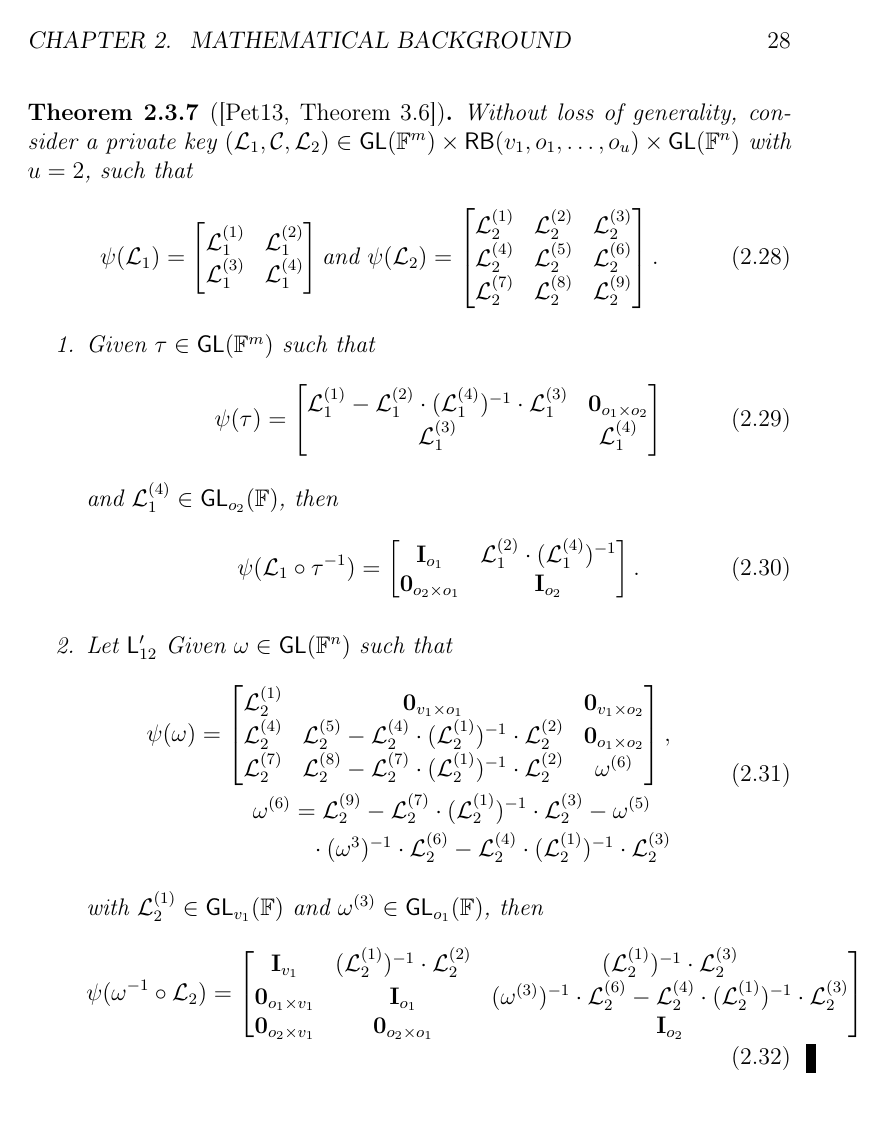
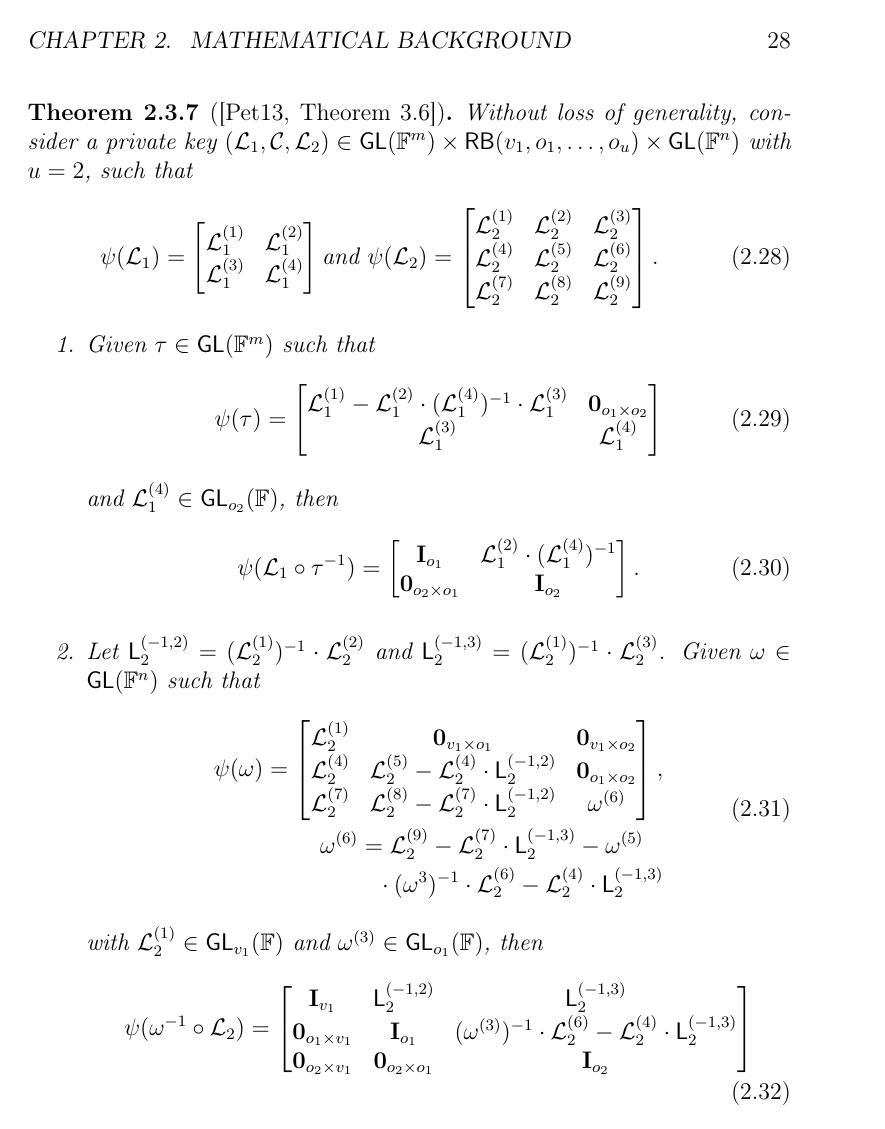
Before and after one commit to zambonin/msc, a LaTeX thesis (main.tex): page 28 of 54. Compiled offline with pdfLaTeX.

Commit message:
overleaf_to_git: update main.tex from r9263 to r9282

```diff
--- a/main.tex
+++ b/main.tex
@@ -758,17 +758,17 @@ The redundancy is removed by the same rationale, observing the shape of the late
         \mathbf{0}_{o_{2} \times o_{1}} & \mathbf{I}_{o_{2}} \\
       \end{bmatrix}.
     \end{align}
-    \item Let $\mathsf{L}_{12}'$ Given $\omega \in \mathsf{GL}(\mathbb{F}^{n})$ such that
+    \item Let $\mathsf{L}_{2}^{(-1, 2)} = (\mathcal{L}_{2}^{(1)})^{-1} \cdot \mathcal{L}_{2}^{(2)}$ and $\mathsf{L}_{2}^{(-1, 3)} = (\mathcal{L}_{2}^{(1)})^{-1} \cdot \mathcal{L}_{2}^{(3)}$. Given $\omega \in \mathsf{GL}(\mathbb{F}^{n})$ such that
     \begin{align}
       \begin{split}
         \psi(\omega) =
         \begin{bmatrix}
           \mathcal{L}_{2}^{(1)} & \mathbf{0}_{v_{1} \times o_{1}} & \mathbf{0}_{v_{1} \times o_{2}} \\
-          \mathcal{L}_{2}^{(4)} & \mathcal{L}_{2}^{(5)} - \mathcal{L}_{2}^{(4)} \cdot (\mathcal{L}_{2}^{(1)})^{-1} \cdot \mathcal{L}_{2}^{(2)} & \mathbf{0}_{o_{1} \times o_{2}} \\
-          \mathcal{L}_{2}^{(7)} & \mathcal{L}_{2}^{(8)} - \mathcal{L}_{2}^{(7)} \cdot (\mathcal{L}_{2}^{(1)})^{-1} \cdot \mathcal{L}_{2}^{(2)} & \omega^{(6)} \\
+          \mathcal{L}_{2}^{(4)} & \mathcal{L}_{2}^{(5)} - \mathcal{L}_{2}^{(4)} \cdot \mathsf{L}_{2}^{(-1, 2)} & \mathbf{0}_{o_{1} \times o_{2}} \\
+          \mathcal{L}_{2}^{(7)} & \mathcal{L}_{2}^{(8)} - \mathcal{L}_{2}^{(7)} \cdot \mathsf{L}_{2}^{(-1, 2)} & \omega^{(6)} \\
         \end{bmatrix}, \\
         \begin{multlined}[t]
-          \omega^{(6)} = \mathcal{L}_{2}^{(9)} - \mathcal{L}_{2}^{(7)} \cdot (\mathcal{L}_{2}^{(1)})^{-1} \cdot \mathcal{L}_{2}^{(3)} - \omega^{(5)} \\ \cdot (\omega^{3})^{-1} \cdot \mathcal{L}_{2}^{(6)} - \mathcal{L}_{2}^{(4)} \cdot (\mathcal{L}_{2}^{(1)})^{-1} \cdot \mathcal{L}_{2}^{(3)}
+          \omega^{(6)} = \mathcal{L}_{2}^{(9)} - \mathcal{L}_{2}^{(7)} \cdot \mathsf{L}_{2}^{(-1, 3)} - \omega^{(5)} \\ \cdot (\omega^{3})^{-1} \cdot \mathcal{L}_{2}^{(6)} - \mathcal{L}_{2}^{(4)} \cdot \mathsf{L}_{2}^{(-1, 3)}
         \end{multlined}
       \end{split}
     \end{align}
@@ -776,8 +776,8 @@ The redundancy is removed by the same rationale, observing the shape of the late
     \begin{align}
       \psi(\omega^{-1} \circ \mathcal{L}_{2}) =
       \begin{bmatrix}
-        \mathbf{I}_{v_{1}} & (\mathcal{L}_{2}^{(1)})^{-1} \cdot \mathcal{L}_{2}^{(2)} & (\mathcal{L}_{2}^{(1)})^{-1} \cdot \mathcal{L}_{2}^{(3)} \\
-        \mathbf{0}_{o_{1} \times v_{1}} & \mathbf{I}_{o_{1}} & (\omega^{(3)})^{-1} \cdot \mathcal{L}_{2}^{(6)} - \mathcal{L}_{2}^{(4)} \cdot (\mathcal{L}_{2}^{(1)})^{-1} \cdot \mathcal{L}_{2}^{(3)} \\
+        \mathbf{I}_{v_{1}} & \mathsf{L}_{2}^{(-1, 2)} & \mathsf{L}_{2}^{(-1, 3)} \\
+        \mathbf{0}_{o_{1} \times v_{1}} & \mathbf{I}_{o_{1}} & (\omega^{(3)})^{-1} \cdot \mathcal{L}_{2}^{(6)} - \mathcal{L}_{2}^{(4)} \cdot \mathsf{L}_{2}^{(-1, 3)} \\
         \mathbf{0}_{o_{2} \times v_{1}} & \mathbf{0}_{o_{2} \times o_{1}} & \mathbf{I}_{o_{2}} \\
     \end{bmatrix}
     \end{align}
```
Also changed, not shown: main.tex (4 more changed lines).
